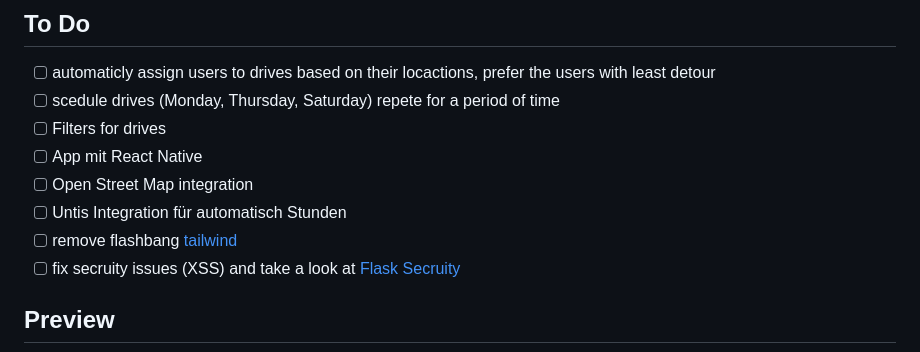
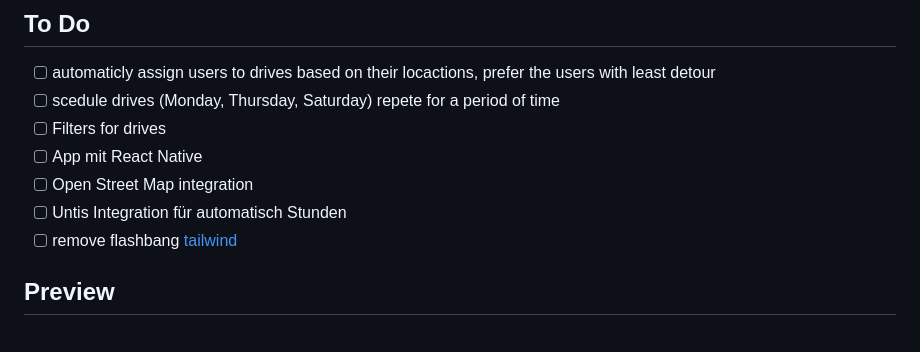
Before and after one commit to Tech08mag/Fahrgemeinschaften, a Markdown page: README.md, the part around the change. Rendered like a GitHub page.

Commit message:
little readme changes

```diff
--- a/README.md
+++ b/README.md
@@ -146,7 +146,6 @@ uv run main.py
 - [ ] Open Street Map integration
 - [ ] Untis Integration für automatisch Stunden
 - [ ] remove flashbang [tailwind](https://tailwindcss.com/docs/installation/tailwind-cli)
-- [ ] fix secruity issues (XSS) and take a look at [Flask Secruity](https://flask.palletsprojects.com/en/stable/web-security/)
 
 ## Preview
 
```
